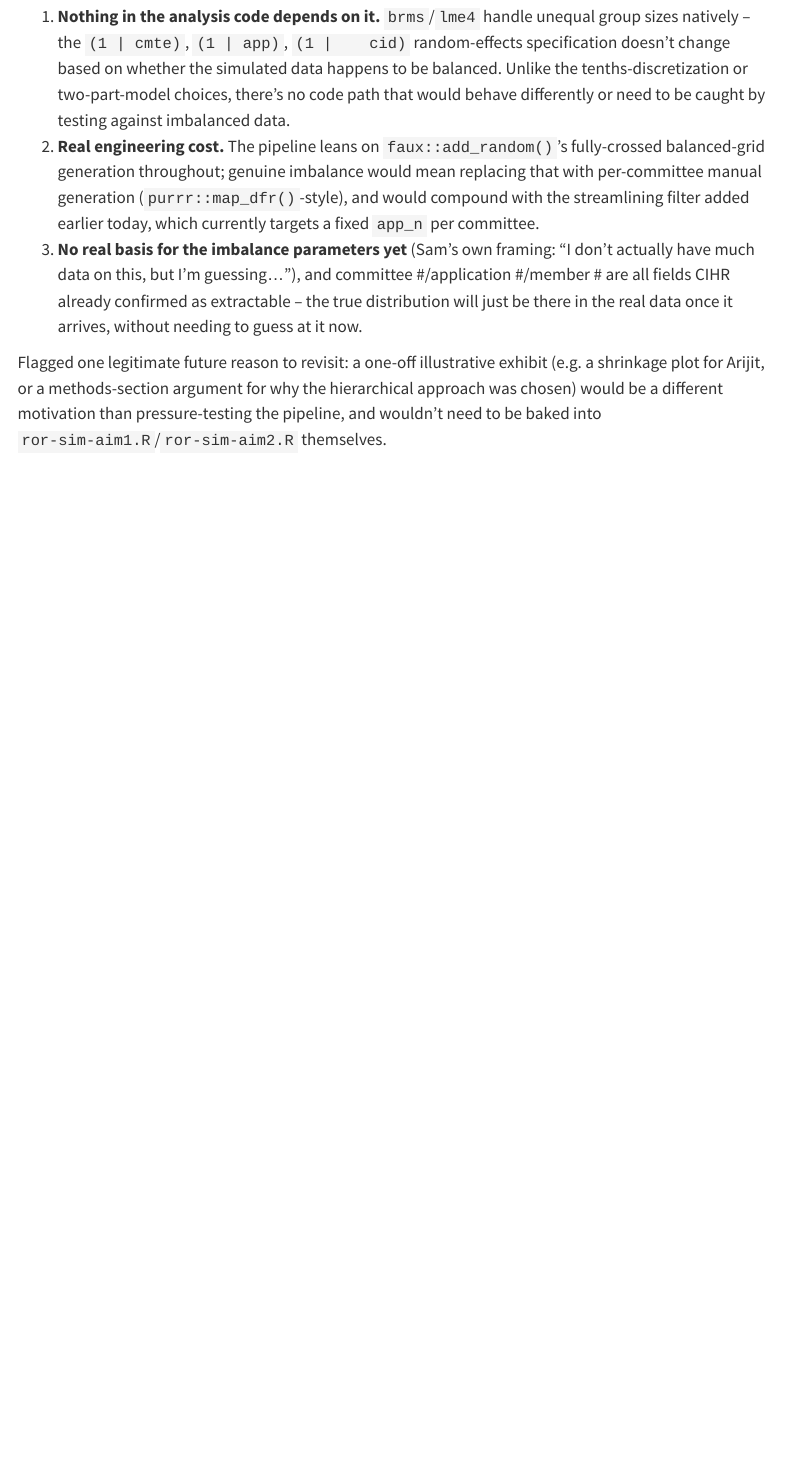
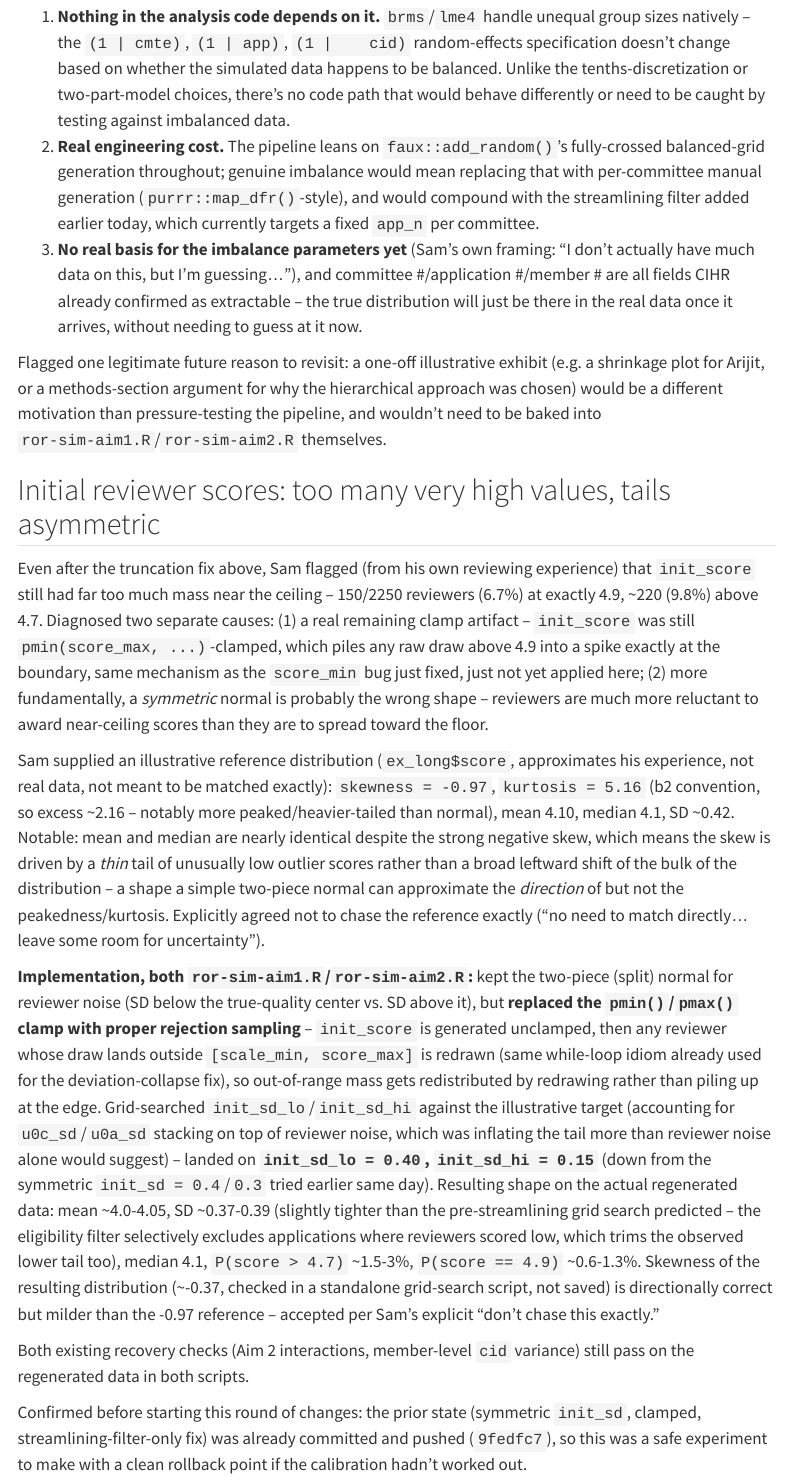
Before and after one commit to sbh4th/ror, a Quarto document (code/ror-research-log.qmd): the page in a window 1100 px wide, from 12900 px down. Rendered offline with R 4.5, knitr and Pandoc in place of Quarto, with nearby package versions; menus at the side of the page are left out; long lines of code are wrapped.

Commit message:
Updated simulation, added descriptive plots

````diff
--- a/code/ror-research-log.qmd
+++ b/code/ror-research-log.qmd
@@ -673,3 +673,59 @@ exhibit (e.g. a shrinkage plot for Arijit, or a methods-section argument
 for why the hierarchical approach was chosen) would be a different
 motivation than pressure-testing the pipeline, and wouldn't need to be
 baked into `ror-sim-aim1.R`/`ror-sim-aim2.R` themselves.
+
+## Initial reviewer scores: too many very high values, tails asymmetric
+
+Even after the truncation fix above, Sam flagged (from his own reviewing
+experience) that `init_score` still had far too much mass near the
+ceiling -- 150/2250 reviewers (6.7%) at exactly 4.9, ~220 (9.8%) above
+4.7. Diagnosed two separate causes: (1) a real remaining clamp artifact
+-- `init_score` was still `pmin(score_max, ...)`-clamped, which piles any
+raw draw above 4.9 into a spike exactly at the boundary, same mechanism
+as the `score_min` bug just fixed, just not yet applied here; (2) more
+fundamentally, a *symmetric* normal is probably the wrong shape --
+reviewers are much more reluctant to award near-ceiling scores than they
+are to spread toward the floor.
+
+Sam supplied an illustrative reference distribution (`ex_long$score`,
+approximates his experience, not real data, not meant to be matched
+exactly): `skewness = -0.97`, `kurtosis = 5.16` (b2 convention, so
+excess ~2.16 -- notably more peaked/heavier-tailed than normal), mean
+4.10, median 4.1, SD ~0.42. Notable: mean and median are nearly
+identical despite the strong negative skew, which means the skew is
+driven by a *thin* tail of unusually low outlier scores rather than a
+broad leftward shift of the bulk of the distribution -- a shape a simple
+two-piece normal can approximate the *direction* of but not the
+peakedness/kurtosis. Explicitly agreed not to chase the reference
+exactly ("no need to match directly... leave some room for
+uncertainty").
+
+**Implementation, both `ror-sim-aim1.R`/`ror-sim-aim2.R`:** kept the
+two-piece (split) normal for reviewer noise (SD below the true-quality
+center vs. SD above it), but **replaced the `pmin()`/`pmax()` clamp with
+proper rejection sampling** -- `init_score` is generated unclamped, then
+any reviewer whose draw lands outside `[scale_min, score_max]` is
+redrawn (same while-loop idiom already used for the deviation-collapse
+fix), so out-of-range mass gets redistributed by redrawing rather than
+piling up at the edge. Grid-searched `init_sd_lo`/`init_sd_hi` against
+the illustrative target (accounting for `u0c_sd`/`u0a_sd` stacking on
+top of reviewer noise, which was inflating the tail more than reviewer
+noise alone would suggest) -- landed on **`init_sd_lo = 0.40`,
+`init_sd_hi = 0.15`** (down from the symmetric `init_sd = 0.4`/`0.3`
+tried earlier same day). Resulting shape on the actual regenerated data:
+mean ~4.0-4.05, SD ~0.37-0.39 (slightly tighter than the pre-streamlining
+grid search predicted -- the eligibility filter selectively excludes
+applications where reviewers scored low, which trims the observed lower
+tail too), median 4.1, `P(score > 4.7)` ~1.5-3%, `P(score == 4.9)`
+~0.6-1.3%. Skewness of the resulting distribution (~-0.37, checked in a
+standalone grid-search script, not saved) is directionally correct but
+milder than the -0.97 reference -- accepted per Sam's explicit "don't
+chase this exactly."
+
+Both existing recovery checks (Aim 2 interactions, member-level `cid`
+variance) still pass on the regenerated data in both scripts.
+
+Confirmed before starting this round of changes: the prior state
+(symmetric `init_sd`, clamped, streamlining-filter-only fix) was already
+committed and pushed (`9fedfc7`), so this was a safe experiment to make
+with a clean rollback point if the calibration hadn't worked out.
--- a/code/ror-sim-aim1.R
+++ b/code/ror-sim-aim1.R
@@ -36,14 +36,26 @@ u0a_sd   = 0.3    # random intercept SD for application (quality level)
 
 # consensus is not simulated directly -- it's the mean of the 3 assigned
 # reviewers' own initial scores, each an independent noisy read of the
-# application's true quality (b0 + u0c + u0a) before discussion. init_sd
-# is how much reviewers initially disagree; a real negotiation is more
-# textured than a plain average (e.g. a persuasive low scorer holding a
-# "hard stop" a bit below where the other two land), but the mean is a
-# reasonable simulation-level stand-in and guarantees, by construction,
-# that consensus never falls outside the range of what the 3 reviewers
-# actually said.
-init_sd  = 0.4
+# application's true quality (b0 + u0c + u0a) before discussion. A real
+# negotiation is more textured than a plain average (e.g. a persuasive
+# low scorer holding a "hard stop" a bit below where the other two
+# land), but the mean is a reasonable simulation-level stand-in and
+# guarantees, by construction, that consensus never falls outside the
+# range of what the 3 reviewers actually said.
+#
+# init_sd_lo/init_sd_hi: reviewer disagreement is NOT symmetric around
+# the true-quality center -- in practice, initial scores above ~4.7 are
+# rare and 4.9 is very rare, whereas scores well below the center are
+# comparatively common (a persuadable-but-critical reviewer). Modeled as
+# a two-piece ("split") normal: draws below the center use init_sd_lo,
+# draws above it use the tighter init_sd_hi. Calibrated by grid search
+# against a rough illustrative target (mean ~4.1, SD ~0.42, left-skewed,
+# P(score > 4.7) low single digits -- not real data, and deliberately
+# not fit tightly to it; see ror-research-log.qmd, 2026-08-06) --
+# revisit once real initial-reviewer-score data exists (CIHR confirmed
+# this field is extractable).
+init_sd_lo = 0.40   # SD below the true-quality center
+init_sd_hi = 0.15   # SD above the true-quality center (tighter)
 
 # probability of *any* deviation from consensus (logit scale) --
 # this is the "hurdle"-equivalent part
@@ -126,9 +140,29 @@ data <- add_random(committee = cmte_n,
     init_score = if_else(job == "reviewer",
-      round_tenth(pmax(scale_min, pmin(score_max,
-        b0 + u0c + u0a + rnorm(n(), mean = 0, sd = init_sd)))),
-      NA_real_),
-    consensus = round_tenth(mean(init_score, na.rm = TRUE))
+      round_tenth(b0 + u0c + u0a +
+        if_else(z_init < 0, z_init * init_sd_lo, z_init * init_sd_hi)),
+      NA_real_)
   ) |>
+  ungroup() |>
+  select(-z_init)
+
+# redraw any reviewer's init_score that landed outside the scale's true
+# bounds, rather than clamping it
+out_idx <- which(!is.na(data$init_score) &
+  (data$init_score < scale_min | data$init_score > score_max))
+while (length(out_idx) > 0) {
+  z <- rnorm(length(out_idx))
+  noise <- if_else(z < 0, z * init_sd_lo, z * init_sd_hi)
+  data$init_score[out_idx] <- round_tenth(
+    b0 + data$u0c[out_idx] + data$u0a[out_idx] + noise)
+  out_idx <- which(!is.na(data$init_score) &
+    (data$init_score < scale_min | data$init_score > score_max))
+}
+
+# consensus is the mean of the 3 (now-finalized) initial reviewer
+# scores, guaranteed by construction to fall within their range
+data <- data |>
+  group_by(cmte, app) |>
+  mutate(consensus = round_tenth(mean(init_score, na.rm = TRUE))) |>
   ungroup()
 
 # streamlining filter: an application is discussed if the rounded *mean*
--- a/code/ror-sim-aim2.R
+++ b/code/ror-sim-aim2.R
@@ -53,9 +53,11 @@ u0c_sd   = 0.1    # random intercept SD for committee (quality level)
 u0a_sd   = 0.3    # random intercept SD for application (quality level)
 
 # consensus is not simulated directly -- it's the mean of the 3 assigned
-# reviewers' own initial scores around the true quality above, same
-# addition and rationale as ror-sim-aim1.R (2026-08-05)
-init_sd  = 0.4
+# reviewers' own initial scores around the true quality above.
+# init_sd_lo/init_sd_hi: asymmetric (two-piece normal) reviewer noise --
+# see ror-sim-aim1.R for the full rationale and calibration (2026-08-06)
+init_sd_lo = 0.40   # SD below the true-quality center
+init_sd_hi = 0.15   # SD above the true-quality center (tighter)
 
 # probability of *any* deviation from consensus (logit scale) -- same
 # Aim 1 main effects as ror-sim-deviation.R, plus applicant-level terms
@@ -139,13 +143,32 @@ data <- add_random(committee = cmte_n,
     init_score = if_else(job == "reviewer",
-      round_tenth(pmax(scale_min, pmin(score_max,
-        b0 + u0c + u0a + rnorm(n(), mean = 0, sd = init_sd)))),
+      round_tenth(b0 + u0c + u0a +
+        if_else(z_init < 0, z_init * init_sd_lo, z_init * init_sd_hi)),
       NA_real_),
-    consensus = round_tenth(mean(init_score, na.rm = TRUE)),
     # applicant-level attributes: one draw per application, recycled
     # across all member-rows for that application (dplyr recycles a
     # length-1 mutate() result across the group)
     gender = sample(c("female", "male"), 1),
     career_stage = sample(c("early", "established"), 1)) |>
+  ungroup() |>
+  select(-z_init)
+
+# redraw any reviewer's init_score that landed outside the scale's true
+# bounds, rather than clamping it -- see ror-sim-aim1.R
+out_idx <- which(!is.na(data$init_score) &
+  (data$init_score < scale_min | data$init_score > score_max))
+while (length(out_idx) > 0) {
+  z <- rnorm(length(out_idx))
+  noise <- if_else(z < 0, z * init_sd_lo, z * init_sd_hi)
+  data$init_score[out_idx] <- round_tenth(
+    b0 + data$u0c[out_idx] + data$u0a[out_idx] + noise)
+  out_idx <- which(!is.na(data$init_score) &
+    (data$init_score < scale_min | data$init_score > score_max))
+}
+
+# consensus is the mean of the 3 (now-finalized) initial reviewer scores
+data <- data |>
+  group_by(cmte, app) |>
+  mutate(consensus = round_tenth(mean(init_score, na.rm = TRUE))) |>
   ungroup()
 
 # streamlining filter -- see ror-sim-aim1.R for the full rationale: an
--- a/writing/ror-modeling-strategy.qmd
+++ b/writing/ror-modeling-strategy.qmd
@@ -260,4 +262,20 @@ size?), not predictive of what CIHR's actual numbers will look like.
 
 ## Simulated data
 
-What did we generate with the parameters above? [Include some descriptives here, score variation, consensus variation, variation across committee, etc.]
+What did we generate with the parameters above? @fig-scores shows the distribution of initial scores from the three reviewers, the consensus score and then a distribution of overall scores allowing for +/- 0.5 point deviations.  [Include some descriptives here, score variation, consensus variation, variation across committee, etc.]
+
+
+
+```{r aim1-desc}
+#| echo: false
+#| label: fig-scores
+#| fig-cap: Distribution of simulated intial, consensus, and overall scores
+
+d <- read_csv(here("data", "sim-data-aim1.csv"))
+
+init_hist <- ggplot(d, aes(x = init_score)) +
+  geom_histogram(binwidth = 0.1,
+  boundary = 0, color = "white", fill = "#377eb8") +
+  scale_x_continuous(limits = c(2.5, 5.0),
+  breaks = seq(2.5, 5.0, 0.5)) +
+  labs(x = "Initial scores") + theme_classic()
@@ -264,3 +286,16 @@ What did we generate with the parameters above? [Include some descriptives here,
+  scale_x_continuous(limits = c(2.5, 5.0),
+  breaks = seq(2.5, 5.0, 0.5)) +
+  labs(x = "Consensus scores") + theme_classic()
+
+score_hist <- ggplot(d, aes(x = score)) +
+  geom_histogram(binwidth = 0.1,
+  boundary = 0, color = "white", fill = "#377eb8") +
+  scale_x_continuous(limits = c(2.5, 5.0),
+  breaks = seq(2.5, 5.0, 0.5)) +
+  labs(x = "Overall scores") + theme_classic()
+
+init_hist / consensus_hist / score_hist
+```
 
 ## Part 1: did this member deviate?
 
````
Also changed, not shown: PROJECT.md (+5 -3 lines), data/sim-aim2-data.csv, writing/ror-modeling-strategy.html, code/ror-sim-aim1.R (24 more changed lines), code/ror-sim-aim2.R (12 more changed lines), writing/ror-modeling-strategy.qmd (6 more changed lines), 1 other file.
